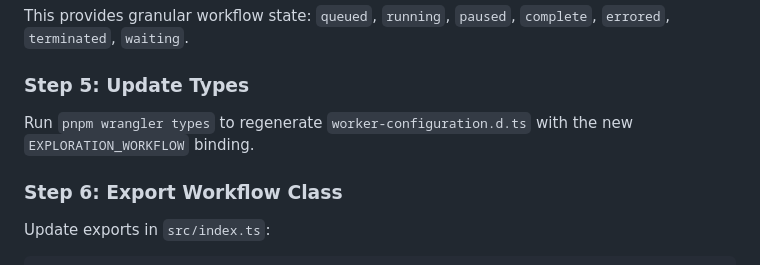
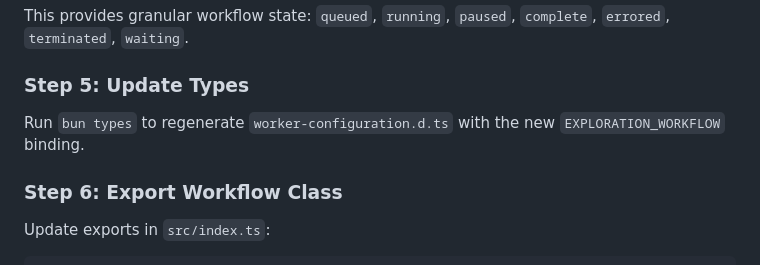
Before and after one commit to nbbaier/idea-explorer, a Markdown page: PLAN-workflows-migration.md, the part around the change. Drawn GitHub-style.

```diff
--- a/PLAN-workflows-migration.md
+++ b/PLAN-workflows-migration.md
@@ -128,7 +128,7 @@ This provides granular workflow state: `queued`, `running`, `paused`, `complete`
 
 ### Step 5: Update Types
 
-Run `pnpm wrangler types` to regenerate `worker-configuration.d.ts` with the new `EXPLORATION_WORKFLOW` binding.
+Run `bun types` to regenerate `worker-configuration.d.ts` with the new `EXPLORATION_WORKFLOW` binding.
 
 ### Step 6: Export Workflow Class
 
```
